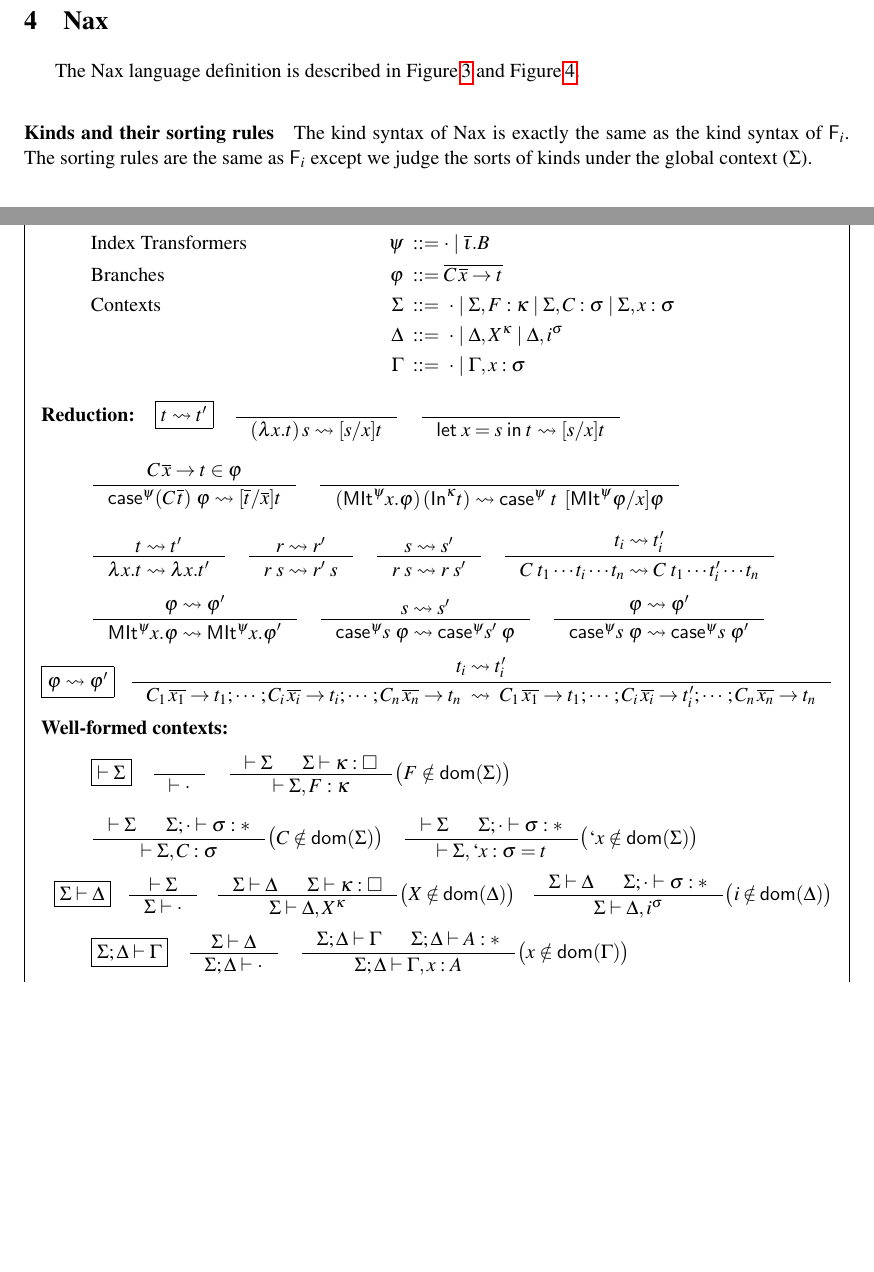
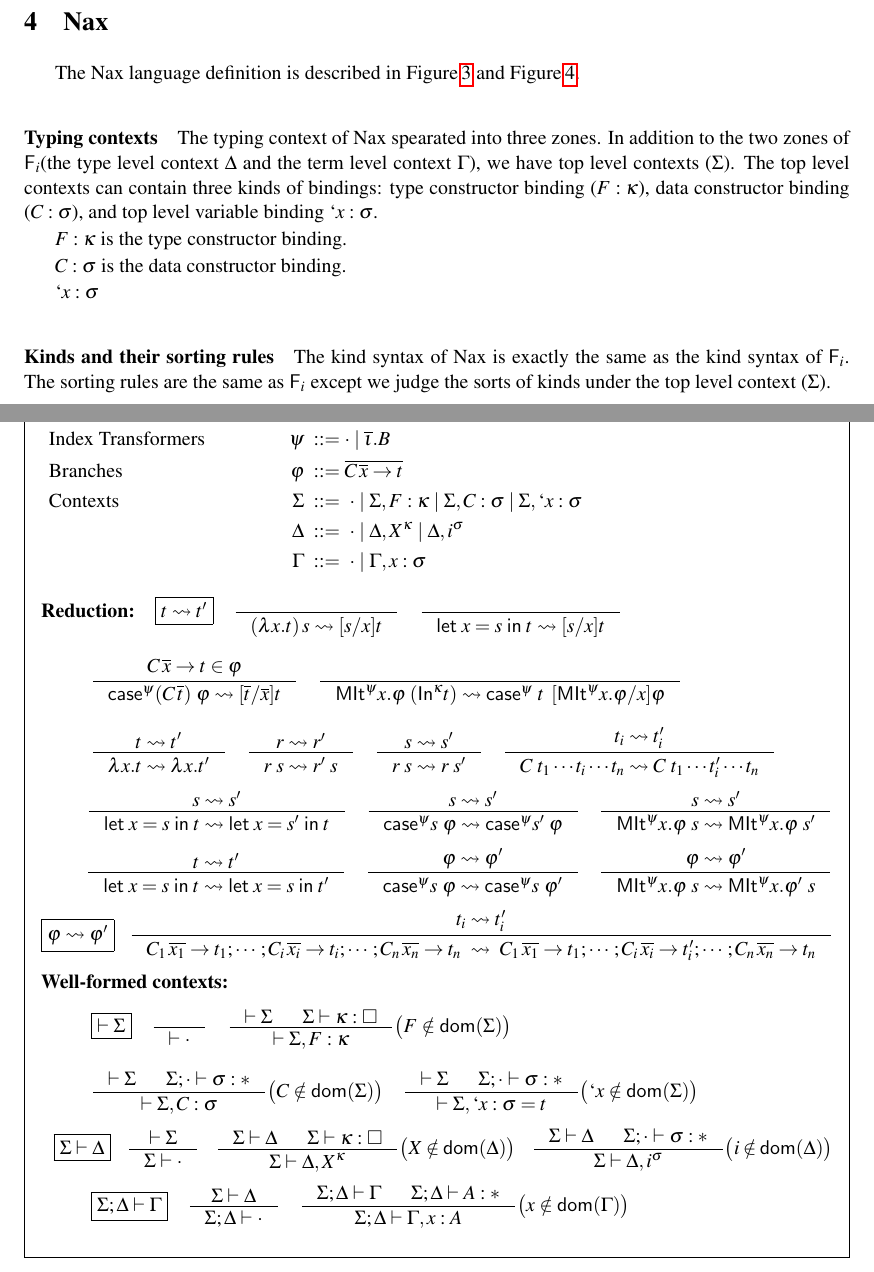
Before and after one commit to kyagrd/naxPapers, a LaTeX paper (draft/theory/main.tex, which reads draft/theory/nax.tex): two parts of pages 10 and 11 of 13 before the commit and two parts of pages 10 and 11 of 14 after it, joined at a grey line, cut so that both start at the same text, the shorter picture padded with empty space. Compiled offline with pdfLaTeX; a LaTeX package or settings file that is missing is left out.

Commit message:
typo fix

```diff
--- a/draft/theory/nax.tex
+++ b/draft/theory/nax.tex
@@ -3,69 +3,99 @@
 \begin{framed}
 \paragraph{Syntax:}
 \begin{align*}
-&\text{Kinds}
+&\!\!\!\!\!\!\!\!\!\!\!\!\!\!\!\!\!\!\!
+ \text{Kinds}
+ \!\!\!\!\!\!\!\!\!\!\!\!\!\!\!\!\!\!\!
 	& \kappa	&~ ::= ~ * \mid \kappa -> \kappa \mid A -> \kappa
- \\
-&\text{Type Constructors}
+ \!\!\!\! \!\!\!\! \\
+&\!\!\!\!\!\!\!\!\!\!\!\!\!\!\!\!\!\!\!
+ \text{Type Constructors}
+ \!\!\!\!\!\!\!\!\!\!\!\!\!\!\!\!\!\!\!
 	& T,H,A,B	&~ ::= ~ X \mid F
 			   \mid \mu^\kappa
 			   \mid T\;H \mid T\,\{s\}
 			   \mid A -> B
- \\
-&\text{Type Schemes}
+ \!\!\!\! \!\!\!\! \\
+&\!\!\!\!\!\!\!\!\!\!\!\!\!\!\!\!\!\!\!
+ \text{Type Schemes}
+ \!\!\!\!\!\!\!\!\!\!\!\!\!\!\!\!\!\!\!
 	& \sigma	&~ ::= A
 			   \mid \forall X.\sigma
 			   \mid \forall i.\sigma
- \\
-&\text{Terms}
+ \!\!\!\! \!\!\!\! \\
+&\!\!\!\!\!\!\!\!\!\!\!\!\!\!\!\!\!\!\!
+ \text{Terms}
+ \!\!\!\!\!\!\!\!\!\!\!\!\!\!\!\!\!\!\!
 	& r,s,t		&~ ::= ~ x \mid `x \mid i
 			   \mid \lambda x.t \mid r\;s
-			   \mid \<let> x=s \<in> t \\
-&	&		&~~~~~
+			   \mid \<let> x=s \<in> t %% \\
+%% &	&		&~~~~~
 			   \mid \case^\psi~s~\varphi
-			   \mid \MIt^\psi x.\varphi
+			   \mid \MIt^\psi x.\varphi~s
 			   \mid \In^\kappa
- \\
-&\text{Program}
+ \!\!\!\! \!\!\!\! \\
+&\!\!\!\!\!\!\!\!\!\!\!\!\!\!\!\!\!\!\!
+ \text{Program}
+ \!\!\!\!\!\!\!\!\!\!\!\!\!\!\!\!\!\!\!
 	& Prog		&~ ::= ~ \overline{D};t
- \\
-&\text{Declarations}
+ \!\!\!\! \!\!\!\! \\
+&\!\!\!\!\!\!\!\!\!\!\!\!\!\!\!\!\!\!\!
+ \text{Declarations}
+ \!\!\!\!\!\!\!\!\!\!\!\!\!\!\!\!\!\!\!
 	& D		&~ ::= \mathbf{data}~ F : \overline{K} -> *
                              ~ \mathbf{where} ~
                             \overline{C : \overline{A} -> F\,\overline{\tau}}
 			 ~~\mid~ `x = t
- \\
-&\text{List of Declarations}
+ \!\!\!\! \!\!\!\! \\
+&\!\!\!\!\!\!\!\!\!\!\!\!\!\!\!\!\!\!\!
+ \text{List of Declarations}
+ \!\!\!\!\!\!\!\!\!\!\!\!\!\!\!\!\!\!\!
 	& \overline{D}	&~ ::= \cdot \mid D,\overline{D}
- \\
-&\text{Kind Arguments}
+ \!\!\!\! \!\!\!\! \\
+&\!\!\!\!\!\!\!\!\!\!\!\!\!\!\!\!\!\!\!
+ \text{Kind Arguments}
+ \!\!\!\!\!\!\!\!\!\!\!\!\!\!\!\!\!\!\!
 	& K		&~ ::= ~ \kappa \mid A
- \\
-&\text{Type Arguments}
+ \!\!\!\! \!\!\!\! \\
+&\!\!\!\!\!\!\!\!\!\!\!\!\!\!\!\!\!\!\!
+ \text{Type Arguments}
+ \!\!\!\!\!\!\!\!\!\!\!\!\!\!\!\!\!\!\!
 	& \tau		&~ ::= ~ H \mid \{s\}
- \\
-&\text{Type Argument Variables}
+ \!\!\!\! \!\!\!\! \\
+&\!\!\!\!\!\!\!\!\!\!\!\!\!\!\!\!\!\!\!
+ \text{Type Argument Variables}
+ \!\!\!\!\!\!\!\!\!\!\!\!\!\!\!\!\!\!\!
 	& \iota		&~ ::= ~ X \mid i
- \\
-&\text{Index Transformers}
+ \!\!\!\! \!\!\!\! \\
+&\!\!\!\!\!\!\!\!\!\!\!\!\!\!\!\!\!\!\!
+ \text{Index Transformers}
+ \!\!\!\!\!\!\!\!\!\!\!\!\!\!\!\!\!\!\!
 	& \psi		&~ ::= \cdot \mid \overline\iota . B
- \\
-&\text{Branches}
+ \!\!\!\! \!\!\!\! \\
+&\!\!\!\!\!\!\!\!\!\!\!\!\!\!\!\!\!\!\!
+ \text{Branches}
+ \!\!\!\!\!\!\!\!\!\!\!\!\!\!\!\!\!\!\!
 	& \varphi	&~ ::= \overline{C\,\overline{x} -> t}
- \\
-&\text{Contexts}
+ \!\!\!\! \!\!\!\! \\
+&\!\!\!\!\!\!\!\!\!\!\!\!\!\!\!\!\!\!\!
+ \text{Contexts}
+ \!\!\!\!\!\!\!\!\!\!\!\!\!\!\!\!\!\!\!
 	& \Sigma	&~ ::= ~ \cdot
 			   \mid \Sigma, F: \kappa
 			   \mid \Sigma, C: \sigma
-			   \mid \Sigma, x: \sigma
- \\
-&	& \Delta	&~ ::= ~ \cdot
+			   \mid \Sigma, `x: \sigma
+ \!\!\!\! \!\!\!\! \\
+&\!\!\!\!\!\!\!\!\!\!\!\!\!\!\!\!\!\!\!
+ \!\!\!\!\!\!\!\!\!\!\!\!\!\!\!\!\!\!\!
+	& \Delta	&~ ::= ~ \cdot
 			   \mid \Delta, X^\kappa
 			   \mid \Delta, i^\sigma
- \\
-&	& \Gamma	&~ ::= ~ \cdot \mid \Gamma,x:\sigma
+ \!\!\!\! \!\!\!\! \\
+&\!\!\!\!\!\!\!\!\!\!\!\!\!\!\!\!\!\!\!
+ \!\!\!\!\!\!\!\!\!\!\!\!\!\!\!\!\!\!\!
+	& \Gamma	&~ ::= ~ \cdot \mid \Gamma,x:\sigma
+ \!\!\!\! \!\!\!\!
 \end{align*}
-
 \paragraph{Reduction:}
 $ \fbox{$t \rightsquigarrow t'$}
  ~~~~
@@ -78,8 +108,8 @@ $
                [\overline{t}/\overline{x}]t }
  ~~~~
    \inference{}
-      { (\MIt^\psi x.\varphi)\,(\In^\kappa t) \rightsquigarrow
-        \case^\psi~t~\, [\MIt^\psi \varphi/x]\varphi }
+      { \MIt^\psi x.\varphi\;(\In^\kappa t) \rightsquigarrow
+        \case^\psi~t~\, [\MIt^\psi x.\varphi/x]\varphi }
 \]
 \[  \inference{t \rightsquigarrow t'}{\lambda x.t \rightsquigarrow \lambda x.t'}
  ~~~~
@@ -91,14 +121,23 @@ $
              {C~t_1\cdots t_i \cdots t_n \rightsquigarrow
               C~t_1\cdots t_i'\cdots t_n }
 \]
-\[ \inference{\varphi \rightsquigarrow \varphi'}
-             {\MIt^\psi x.\varphi \rightsquigarrow \MIt^\psi x.\varphi'}
+\[ \inference{s\rightsquigarrow s'}
+             {\<let> x=s \<in> t \rightsquigarrow \<let> x=s' \<in> t}
  ~~~~
-   \inference{s \rightsquigarrow s'}
+ \inference{s \rightsquigarrow s'}
              {\case^\psi s ~\varphi \rightsquigarrow \case^\psi s'\;\varphi }
+ ~~~~
+ \inference{s\rightsquigarrow s'}
+             {\MIt^\psi x.\varphi~s \rightsquigarrow \MIt^\psi x.\varphi~s'}
+\]
+\[ \inference{t\rightsquigarrow t'}
+             {\<let> x=s \<in> t \rightsquigarrow \<let> x=s \<in> t'}
  ~~~~
    \inference{\varphi \rightsquigarrow \varphi'}
              {\case^\psi s ~\varphi \rightsquigarrow \case^\psi s ~\varphi'}
+ ~~~~
+   \inference{\varphi \rightsquigarrow \varphi'}
+             {\MIt^\psi x.\varphi~s \rightsquigarrow \MIt^\psi x.\varphi'~s}
 \]
 \[ \fbox{$\varphi \rightsquigarrow \varphi'$}
  ~~~~
@@ -323,10 +362,24 @@ $
 
 The Nax language definition is described in \Fig{NaxSyntax} and \Fig{NaxTyping}.
 
+\paragraph{Typing contexts}
+The typing context of Nax spearated into three zones. In addition to
+the two zones of \Fi (the type level context $\Delta$ and
+the term level context $\Gamma$), we have top level contexts ($\Sigma$).
+The top level contexts can contain three kinds of bindings:
+type constructor binding ($F:\kappa$), data constructor binding ($C:\sigma$),
+and top level variable binding $`x:\sigma$.
+
+$F:\kappa$ is the type constructor binding.
+
+$C:\sigma$ is the data constructor binding.
+
+$`x:\sigma$
+
 \paragraph{Kinds and their sorting rules}
 The kind syntax of Nax is exactly the same as the kind syntax of \Fi.
 The sorting rules are the same as \Fi\ except we judge the sorts of kinds
-under the global context ($\Sigma$).
+under the top level context ($\Sigma$).
 
 \paragraph{Type constructors and their kinding rules}
 The type syntax of Nax is similar to \Fi, but different from \Fi in two aspects.
```
Also changed, not shown: draft/theory/nax.tex (21 more changed lines).
